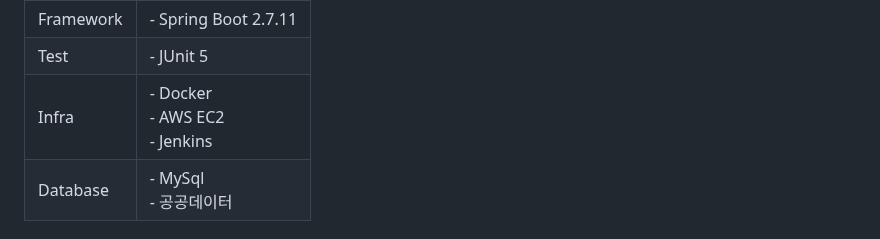
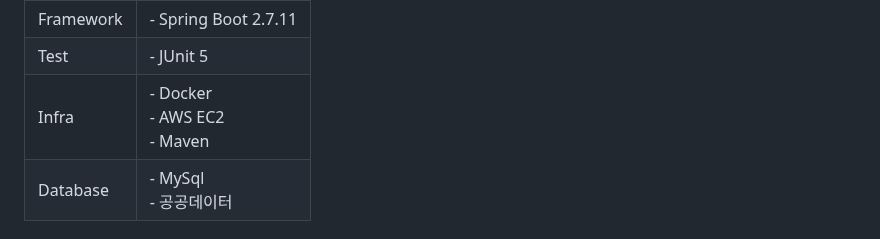
Before and after one commit to chlgksdbs/forJ, a Markdown page: README.md, the part around the change. Rendered like a GitHub page.

Commit message:
docs: Update README.md

```diff
--- a/README.md
+++ b/README.md
@@ -100,7 +100,7 @@
 | ----------------- | ------------------------------------------------------------------------------- |
 | Framework         | - Spring Boot 2.7.11                                                            |
 | Test              | - JUnit 5                                                                       |
-| Infra             | - Docker <br>- AWS EC2 <br>- Jenkins <br>                                       |
+| Infra             | - Docker <br>- AWS EC2 <br>- Maven <br>                                         |
 | Database          | - MySql <br>- 공공데이터                                                           |
 
 ### Communication
```
